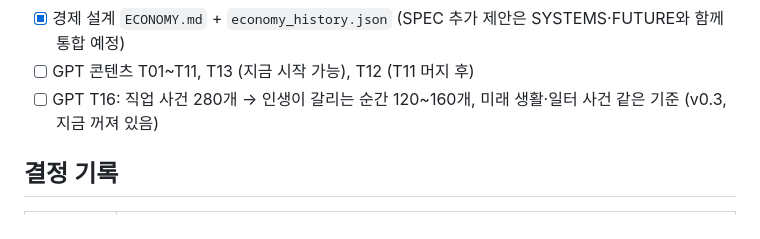
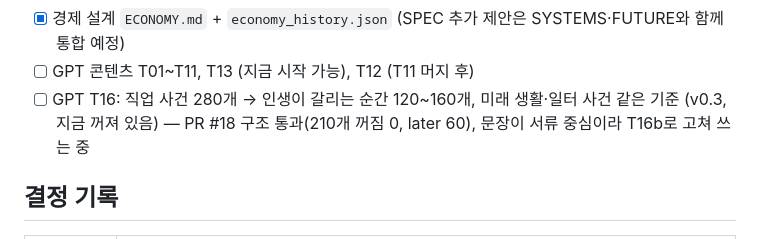
Before and after one commit to ddllddbb8676-cloud/semitoon-fab, a Markdown page: life/docs/PLAN.md, the part around the change. GitHub-like rendering.

Commit message:
GPT 지시서 T16b: T16 문장을 사람이 보이는 장면으로
PR #18 검토 결과 구조(영향 검사·later 연결)는 통과했지만 210개 중 110개가
서류(…표) 중심이고 인물의 말이 0개라, 같은 브랜치에서 문장만 고쳐 쓰게 함.

Co-Authored-By: Claude Opus 5.5 <noreply@anthropic.com>
Claude-Session: https://claude.ai/code/session_0132NwaFzmJyN6Zv5V7Y71jJ

```diff
--- a/life/docs/PLAN.md
+++ b/life/docs/PLAN.md
@@ -46,7 +46,7 @@
 - [x] 세부 직업 조합표 `job_matrix.json`: 직무 117개 × 축 → 1,822개 (2026년까지 1,545 / 미래 277), 대학원 학위 전공 124가지
 - [x] 경제 설계 `ECONOMY.md` + `economy_history.json` (SPEC 추가 제안은 SYSTEMS·FUTURE와 함께 통합 예정)
 - [ ] GPT 콘텐츠 T01~T11, T13 (지금 시작 가능), T12 (T11 머지 후)
-- [ ] GPT T16: 직업 사건 280개 → 인생이 갈리는 순간 120~160개, 미래 생활·일터 사건 같은 기준 (v0.3, 지금 꺼져 있음)
+- [ ] GPT T16: 직업 사건 280개 → 인생이 갈리는 순간 120~160개, 미래 생활·일터 사건 같은 기준 (v0.3, 지금 꺼져 있음) — PR #18 구조 통과(210개 꺼짐 0, later 60), 문장이 서류 중심이라 T16b로 고쳐 쓰는 중
 
 ## 결정 기록
 | 날짜 | 결정 |
```
Also changed, not shown: 2 other files.
